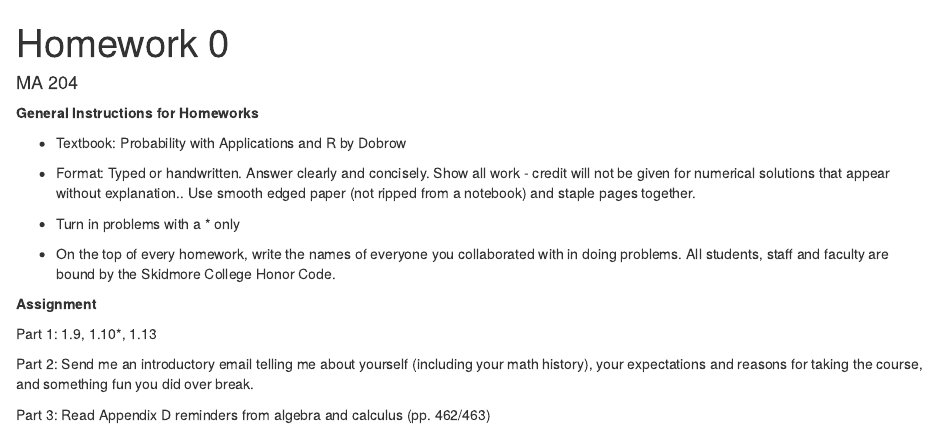
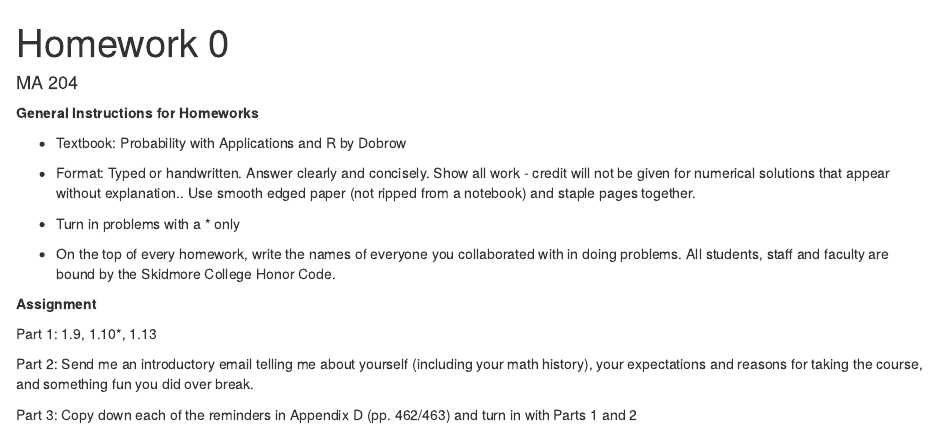
Before and after one commit to statsbylopez/Probability, an R Markdown document (HW/HW 0.Rmd): the page in a window 1100 px wide, from its top. Rendered offline with R 4.5, knitr and Pandoc, with nearby package versions.

Commit message:
HW 0 add ons

```diff
--- a/HW/HW 0.Rmd
+++ b/HW/HW 0.Rmd
@@ -21,4 +21,4 @@ Part 1: 1.9, 1.10*, 1.13
 
 Part 2: Send me an introductory email telling me about yourself (including your math history), your expectations and reasons for taking the course, and something fun you did over break.
 
-Part 3: Read Appendix D reminders from algebra and calculus (pp. 462/463)
+Part 3: Copy down each of the reminders in Appendix D (pp. 462/463) and turn in with Parts 1 and 2
```
